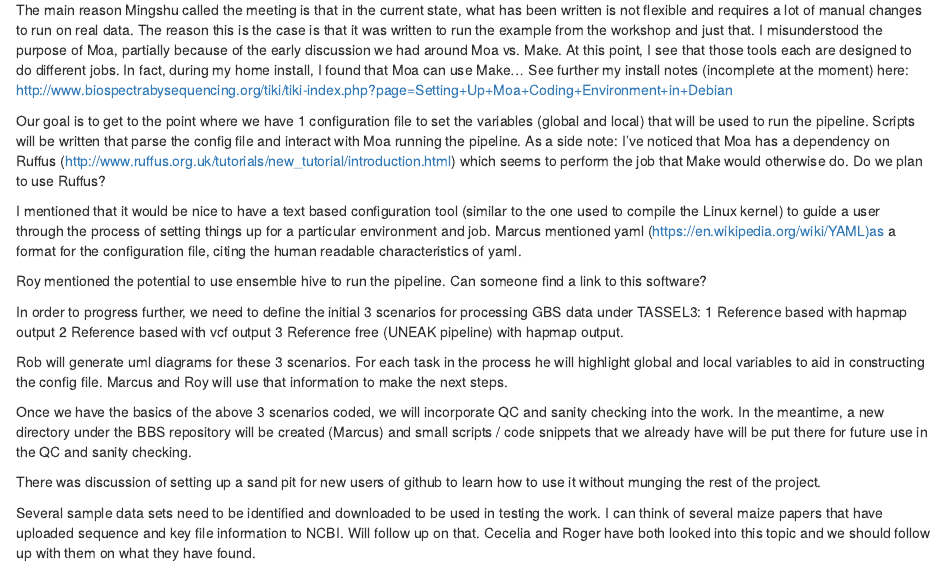
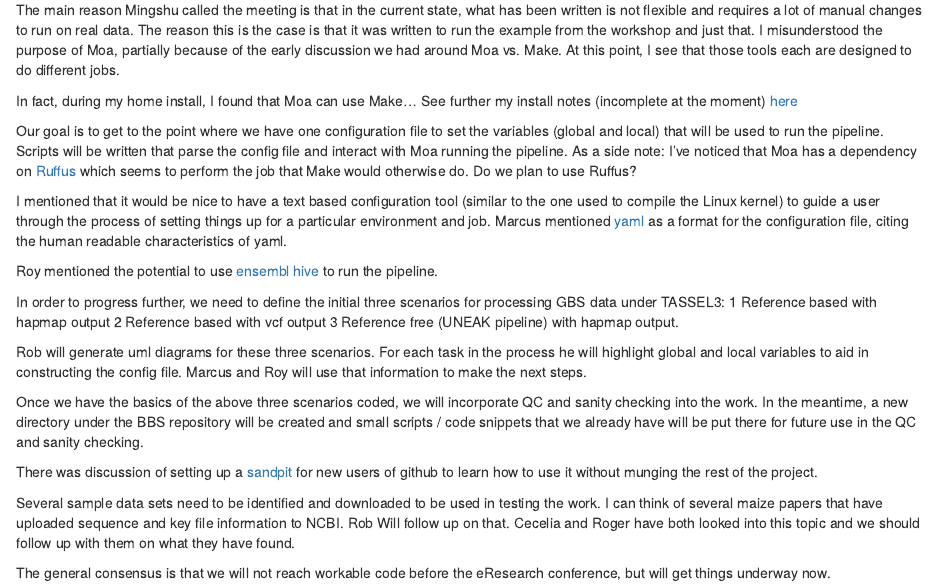
Before and after one commit to biospectrabysequencing/gbs_moa, an R Markdown document (minutes/20150603.Rmd): the page in a window 1100 px wide, from 100 px down. Rendered offline with R 4.5, knitr and Pandoc, with nearby package versions; drawn as R Markdown's standard HTML page in place of the format the file asks for.

Commit message:
format, links etc

```diff
--- a/minutes/20150603.Rmd
+++ b/minutes/20150603.Rmd
@@ -6,25 +6,41 @@ present:  Marcus, Mingshu, Rob, Roy
 ---
 
 
-The main reason Mingshu called the meeting is that in the current state, what has been written is not flexible and requires a lot of manual changes to run on real data. The reason this is the case is that it was written to run the example from the workshop and just that. I misunderstood the purpose of Moa, partially because of the early discussion we had around Moa vs. Make. At this point, I see that those tools each are designed to do different jobs. In fact, during my home install, I found that Moa can use Make... See further my install notes (incomplete at the moment) here: http://www.biospectrabysequencing.org/tiki/tiki-index.php?page=Setting+Up+Moa+Coding+Environment+in+Debian
+The main reason Mingshu called the meeting is that in the current state, what has been written is not flexible
+and requires a lot of manual changes to run on real data. The reason this is the case is that it was written to
+run the example from the workshop and just that. I misunderstood the purpose of Moa, partially because of the
+early discussion we had around Moa vs. Make. At this point, I see that those tools each are designed to do different jobs.
 
-Our goal is to get to the point where we have 1 configuration file to set the variables (global and local) that will be used to run the pipeline. Scripts will be written that parse the config file and interact with Moa running the pipeline. As a side note: I've noticed that Moa has a dependency on Ruffus (http://www.ruffus.org.uk/tutorials/new_tutorial/introduction.html) which seems to perform the job that Make would otherwise do. Do we plan to use Ruffus?
+In fact, during my home install, I found that Moa can use Make... See further my install notes (incomplete at the moment)
+[here](http://www.biospectrabysequencing.org/tiki/tiki-index.php?page=Setting+Up+Moa+Coding+Environment+in+Debian)
 
-I mentioned that it would be nice to have a text based configuration tool (similar to the one used to compile the Linux kernel) to guide a user through the process of setting things up for a particular environment and job. Marcus mentioned yaml (https://en.wikipedia.org/wiki/YAML)as a format for the configuration file, citing the human readable characteristics of yaml.
+Our goal is to get to the point where we have one configuration file to set the variables (global and local) that will
+be used to run the pipeline. Scripts will be written that parse the config file and interact with Moa running the pipeline.
+As a side note: I've noticed that Moa has a dependency on [Ruffus](http://www.ruffus.org.uk/tutorials/new_tutorial/introduction.html)
+which seems to perform the job that Make would otherwise do. Do we plan to use Ruffus?
 
-Roy mentioned the potential to use ensemble hive to run the pipeline. Can someone find a link to this software?
+I mentioned that it would be nice to have a text based configuration tool (similar to the one used to compile the Linux kernel)
+to guide a user through the process of setting things up for a particular environment and job. Marcus mentioned
+[yaml](https://en.wikipedia.org/wiki/YAML) as a format for the configuration file, citing the human readable characteristics of yaml.
 
-In order to progress further, we need to define the initial 3 scenarios for processing GBS data under TASSEL3:
+Roy mentioned the potential to use [ensembl hive](https://github.com/Ensembl/ensembl-hive) to run the pipeline.
+
+In order to progress further, we need to define the initial three scenarios for processing GBS data under TASSEL3:
 1 Reference based with hapmap output
 2 Reference based with vcf output
 3 Reference free (UNEAK pipeline) with hapmap output.
 
-Rob will generate uml diagrams for these 3 scenarios. For each task in the process he will highlight global and local variables to aid in constructing the config file. Marcus and Roy will use that information to make the next steps.
+Rob will generate uml diagrams for these three scenarios. For each task in the process he will highlight global and local variables
+to aid in constructing the config file. Marcus and Roy will use that information to make the next steps.
 
-Once we have the basics of the above 3 scenarios coded, we will incorporate QC and sanity checking into the work. In the meantime, a new directory under the BBS repository will be created (Marcus) and small scripts / code snippets that we already have will be put there for future use in the QC and sanity checking.
+Once we have the basics of the above three scenarios coded, we will incorporate QC and sanity checking into the work.
+In the meantime, a new directory under the BBS repository will be created and small scripts / code snippets that
+we already have will be put there for future use in the QC and sanity checking.
 
-There was discussion of setting up a sand pit for new users of github to learn how to use it without munging the rest of the project.
+There was discussion of setting up a [sandpit](https://github.com/PlantandFoodResearch/sandpit) for new users of github to learn how to use it without munging the rest of the project.
 
-Several sample data sets need to be identified and downloaded to be used in testing the work. I can think of several maize papers that have uploaded sequence and key file information to NCBI. Will follow up on that. Cecelia and Roger have both looked into this topic and we should follow up with them on what they have found.
+Several sample data sets need to be identified and downloaded to be used in testing the work. I can think of several
+maize papers that have uploaded sequence and key file information to NCBI. Rob Will follow up on that. Cecelia and Roger
+have both looked into this topic and we should follow up with them on what they have found.
 
 The general consensus is that we will not reach workable code before the eResearch conference, but will get things underway now.
```
